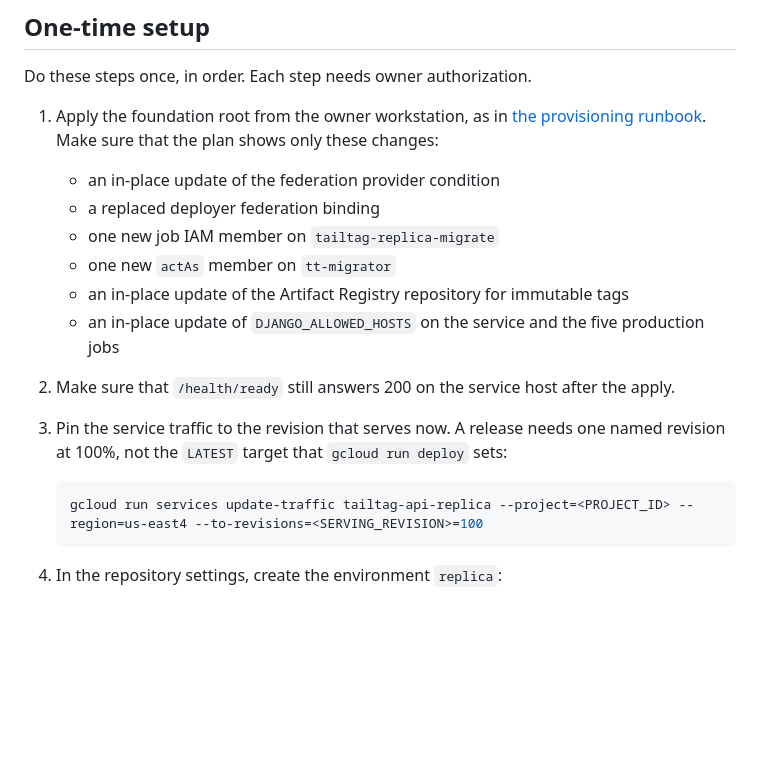
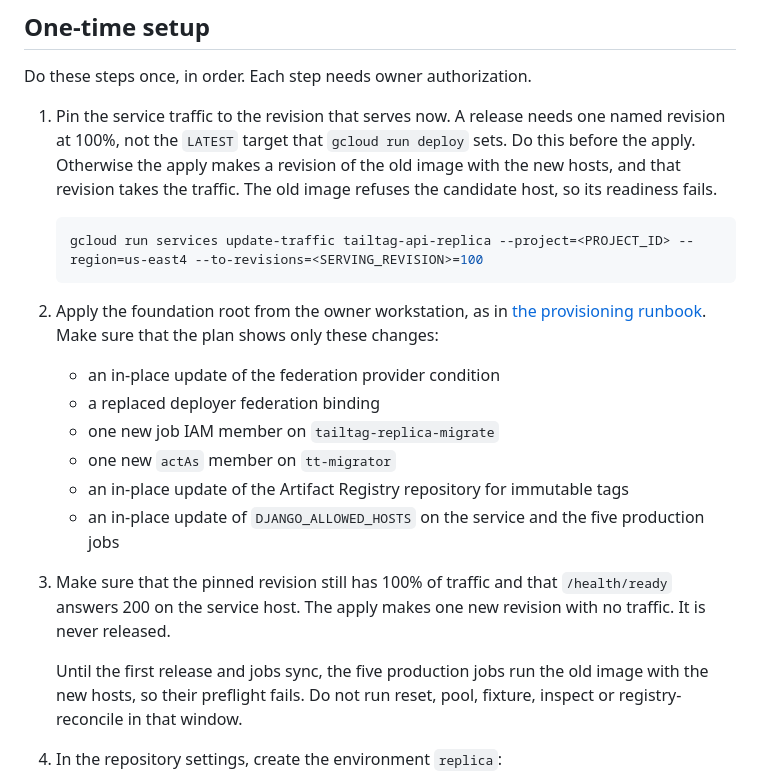
Before and after one commit to TailTag-Game/tailtag, a Markdown page: docs/development/hybrid-replica-release.md, the part around the change. Rendered like a GitHub page; blank space fills up the shorter version.

Commit message:
docs(dev): pin replica traffic before the release Terraform apply (#356)
The apply changes the allowed hosts. With traffic on LATEST, the new
revision of the old image would take the traffic and fail readiness.

````diff
--- a/docs/development/hybrid-replica-release.md
+++ b/docs/development/hybrid-replica-release.md
@@ -43,19 +43,22 @@ Terraform and the release never write the same field.
 
 Do these steps once, in order. Each step needs owner authorization.
 
-1. Apply the foundation root from the owner workstation, as in [the provisioning runbook](hybrid-replica-provisioning.md). Make sure that the plan shows only these changes:
+1. Pin the service traffic to the revision that serves now. A release needs one named revision at 100%, not the `LATEST` target that `gcloud run deploy` sets. Do this before the apply. Otherwise the apply makes a revision of the old image with the new hosts, and that revision takes the traffic. The old image refuses the candidate host, so its readiness fails.
+
+   ```sh
+   gcloud run services update-traffic tailtag-api-replica --project=<PROJECT_ID> --region=us-east4 --to-revisions=<SERVING_REVISION>=100
+   ```
+
+2. Apply the foundation root from the owner workstation, as in [the provisioning runbook](hybrid-replica-provisioning.md). Make sure that the plan shows only these changes:
    - an in-place update of the federation provider condition
    - a replaced deployer federation binding
    - one new job IAM member on `tailtag-replica-migrate`
    - one new `actAs` member on `tt-migrator`
    - an in-place update of the Artifact Registry repository for immutable tags
    - an in-place update of `DJANGO_ALLOWED_HOSTS` on the service and the five production jobs
-2. Make sure that `/health/ready` still answers 200 on the service host after the apply.
-3. Pin the service traffic to the revision that serves now. A release needs one named revision at 100%, not the `LATEST` target that `gcloud run deploy` sets:
+3. Make sure that the pinned revision still has 100% of traffic and that `/health/ready` answers 200 on the service host. The apply makes one new revision with no traffic. It is never released.
 
-   ```sh
-   gcloud run services update-traffic tailtag-api-replica --project=<PROJECT_ID> --region=us-east4 --to-revisions=<SERVING_REVISION>=100
-   ```
+   Until the first release and jobs sync, the five production jobs run the old image with the new hosts, so their preflight fails. Do not run reset, pool, fixture, inspect or registry-reconcile in that window.
 
 4. In the repository settings, create the environment `replica`:
    - Deployment branches: `main` only.
````
